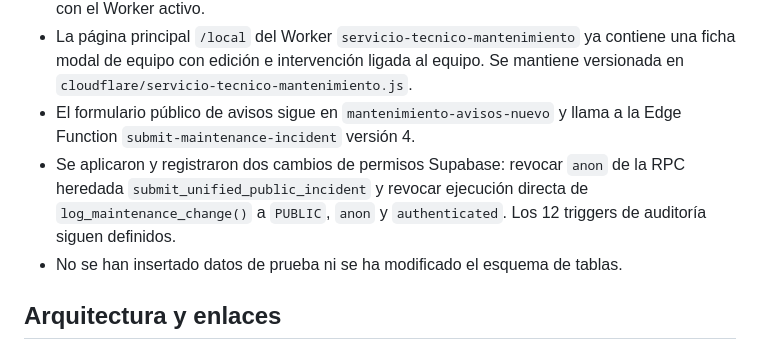
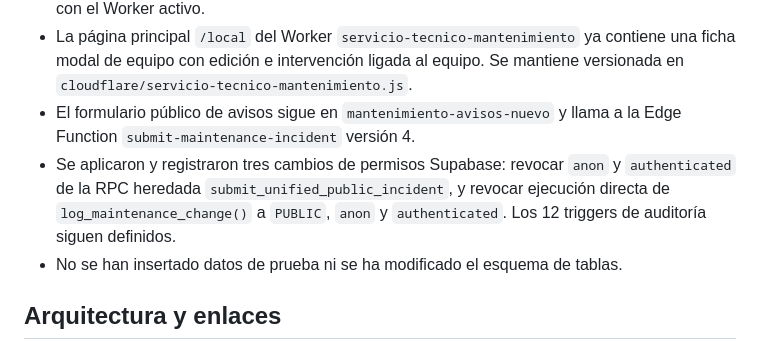
Before and after one commit to mantenimientosb26-art/Mantenimiento-, a Markdown page: docs/continuidad-tecnica-2026-10-18.md, the part around the change. Drawn GitHub-style.

Commit message:
Actualizar auditoría de permisos de RPC heredada

```diff
--- a/docs/continuidad-tecnica-2026-10-18.md
+++ b/docs/continuidad-tecnica-2026-10-18.md
@@ -6,7 +6,7 @@
 - Se recuperó el Worker real `mantenimiento-fichas`, se añadió a cada equipo el formulario de alta de intervención y su historial, y se desplegó. El código de GitHub coincide exactamente con el Worker activo.
 - La página principal `/local` del Worker `servicio-tecnico-mantenimiento` ya contiene una ficha modal de equipo con edición e intervención ligada al equipo. Se mantiene versionada en `cloudflare/servicio-tecnico-mantenimiento.js`.
 - El formulario público de avisos sigue en `mantenimiento-avisos-nuevo` y llama a la Edge Function `submit-maintenance-incident` versión 4.
-- Se aplicaron y registraron dos cambios de permisos Supabase: revocar `anon` de la RPC heredada `submit_unified_public_incident` y revocar ejecución directa de `log_maintenance_change()` a `PUBLIC`, `anon` y `authenticated`. Los 12 triggers de auditoría siguen definidos.
+- Se aplicaron y registraron tres cambios de permisos Supabase: revocar `anon` y `authenticated` de la RPC heredada `submit_unified_public_incident`, y revocar ejecución directa de `log_maintenance_change()` a `PUBLIC`, `anon` y `authenticated`. Los 12 triggers de auditoría siguen definidos.
 - No se han insertado datos de prueba ni se ha modificado el esquema de tablas.
 
 ## Arquitectura y enlaces
```
